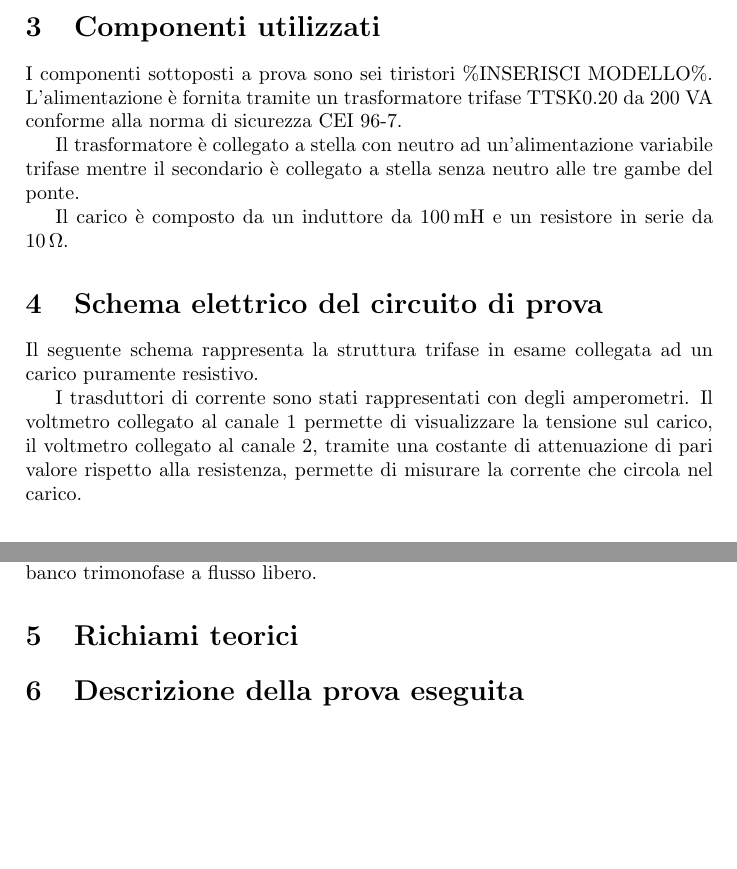
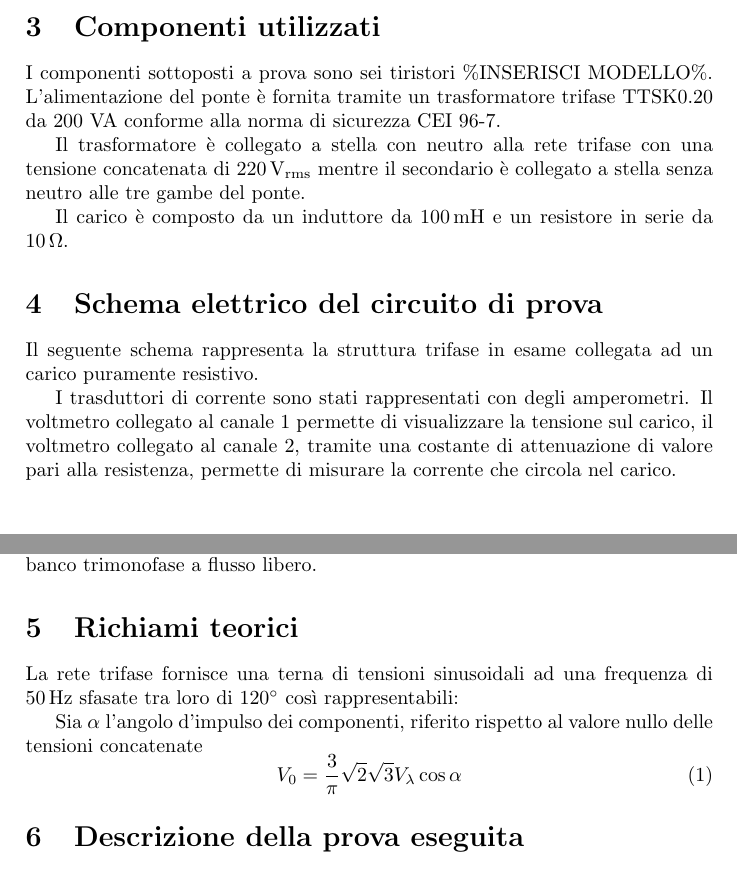
Before and after one commit to FlashNoob98/Relazione_FEP, a LaTeX paper (Relazione.tex): two parts of pages 1 and 2 of 2, joined at a grey line, cut so that both start at the same text, the shorter picture padded with empty space. Compiled offline with pdfLaTeX.

Commit message:
Modificate un pò di cose e aggiunto file matlab

```diff
--- a/Relazione.tex
+++ b/Relazione.tex
@@ -56,12 +58,12 @@ Per effettuare la prova sono stati utilizzati i seguenti strumenti di misura:
 
 \section{Componenti utilizzati}
 I componenti sottoposti a prova sono sei tiristori \%INSERISCI MODELLO\%.
-L'alimentazione è fornita tramite un trasformatore trifase TTSK0.20 da 200 VA
+L'alimentazione del ponte è fornita tramite un trasformatore trifase TTSK0.20 da 200 VA
 conforme alla norma di sicurezza CEI 96-7.
 
-Il trasformatore è collegato a stella con neutro ad un'alimentazione variabile
-trifase mentre il secondario è collegato a stella senza neutro alle tre gambe del
-ponte.
+Il trasformatore è collegato a stella con neutro alla rete trifase con una tensione
+concatenata di $\SI{220}{\volt_{rms}}$ mentre il secondario è collegato a stella senza
+neutro alle tre gambe del ponte.
 
 Il carico è composto da un induttore da $\SI{100}{\milli\henry}$ e
 un resistore in serie da $\SI{10}{\ohm}$.
@@ -75,7 +77,7 @@ carico puramente resistivo.
 I trasduttori di corrente sono stati rappresentati con degli
 amperometri. Il voltmetro collegato al canale 1 permette di visualizzare la
 tensione sul carico, il voltmetro collegato al canale 2, tramite una costante di
-attenuazione di pari valore rispetto alla resistenza, permette di misurare
+attenuazione di valore pari alla resistenza, permette di misurare
 la corrente che circola nel carico.
 
 
@@ -95,6 +97,26 @@ solo tre colonne, questa proprietà non è individuabile dallo schema in cui
 è presente un banco trimonofase a flusso libero.
 
 \section{Richiami teorici}
+La rete trifase fornisce una terna di tensioni sinusoidali ad una frequenza di
+$\SI{50}{\hertz}$ sfasate tra loro di \ang{120}
+così rappresentabili:
+
+\begin{comment}
+ \begin{figure}[H]
+ \centering
+ \includegraphics[keepaspectratio=true,width=1\linewidth]{img/circuito_qucs.png}
+ % circuito_qucs.png: 1193x395 px, 115dpi, 26.35x8.72 cm, bb=0 0 747 247
+ \caption{Terna trifase}
+ \label{fig:circuito}
+\end{figure}
+\end{comment}
+
+Sia \(\alpha\) l'angolo d'impulso dei componenti, riferito rispetto al valore nullo
+delle tensioni concatenate
+\begin{equation}
+ V_0 = \frac{3}{\pi} \sqrt{2} \sqrt{3} V_\lambda \cos\alpha
+ \label{eq:valore_medio_tensione_ponte}
+\end{equation}
 
 
 \section{Descrizione della prova eseguita}
```
Also changed, not shown: Relazione.tex (2 more changed lines), 1 other file.
